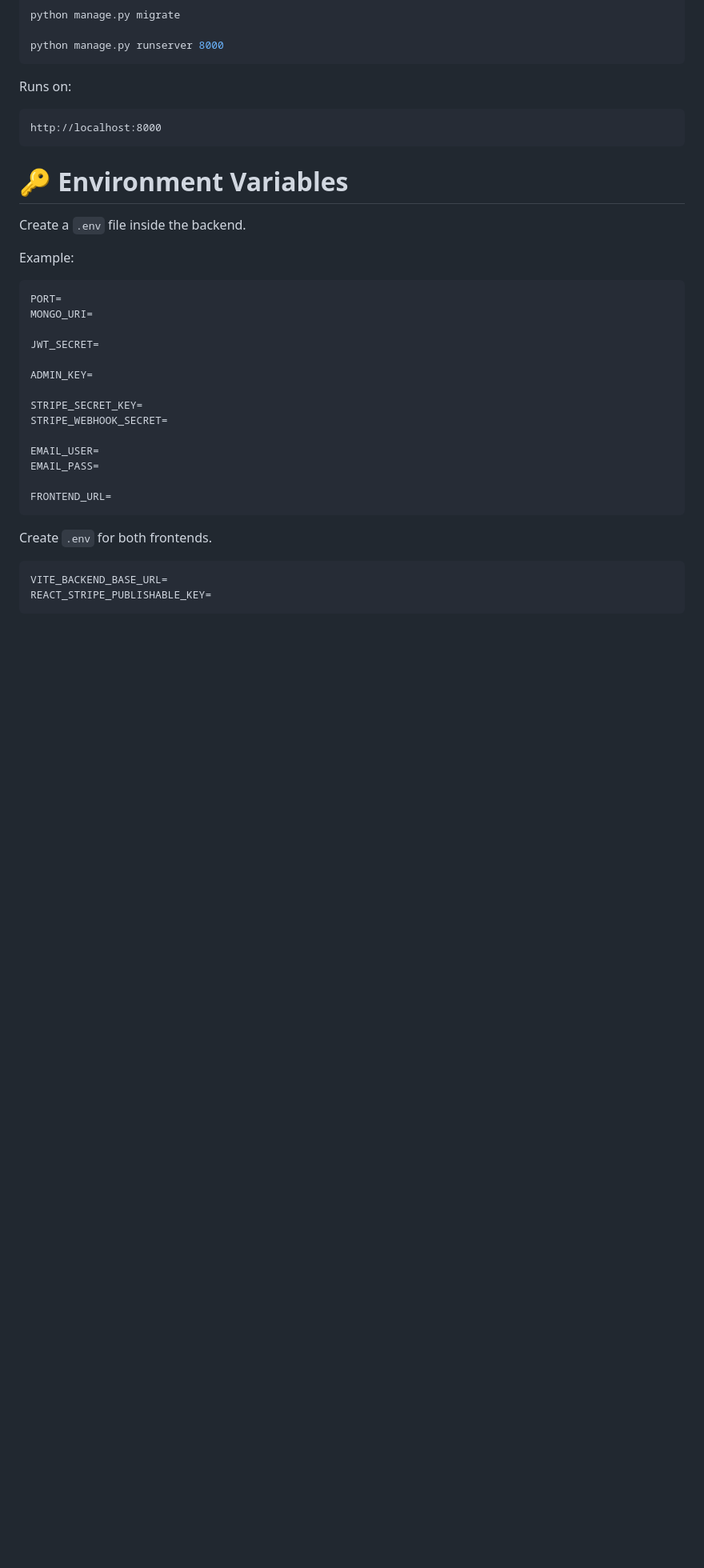
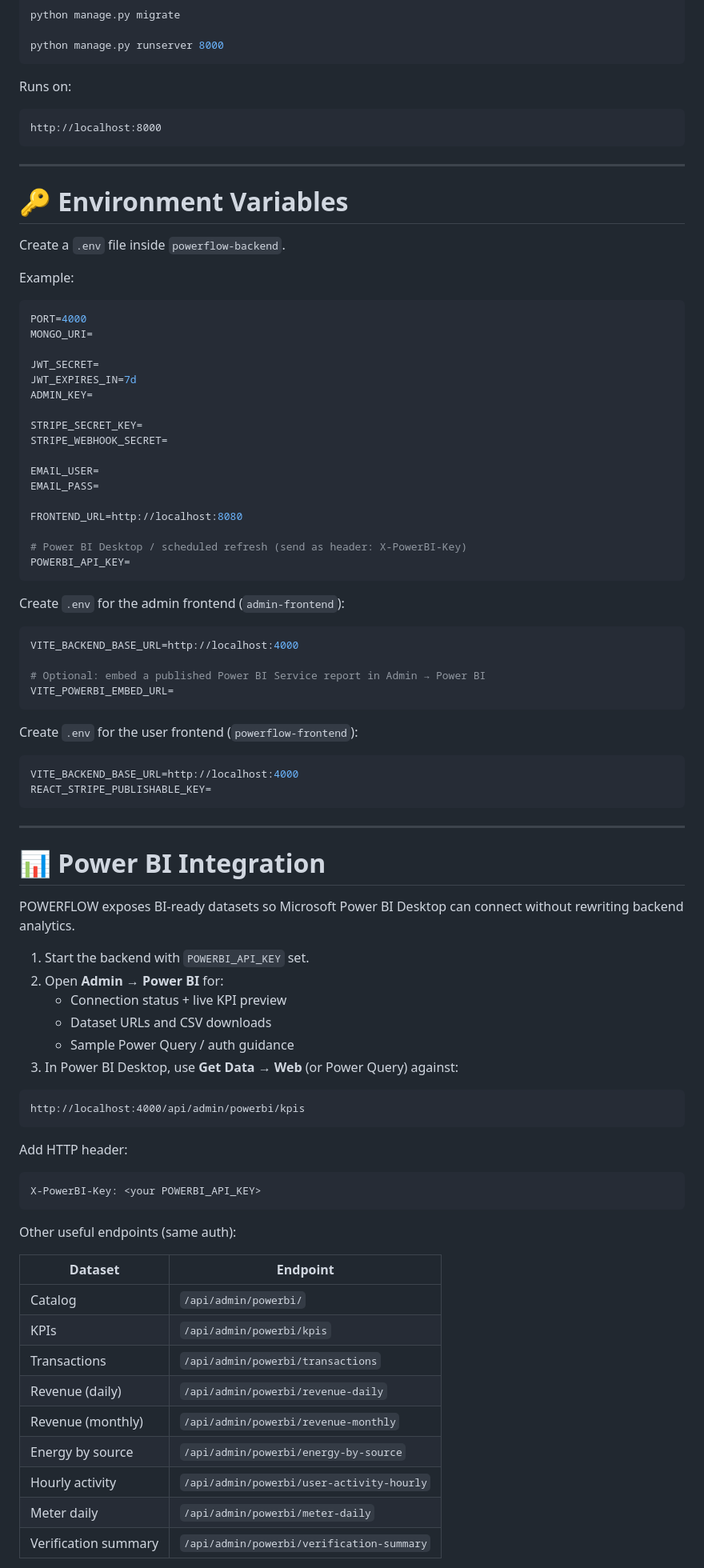
Before and after one commit to krishnavas23/Powerflow, a Markdown page: README.md, the part around one of its changes. Shown at 80% size. Rendered like a GitHub page; blank space fills up the shorter version.

Commit message:
Update README for Power BI analytics and EDA KPI features.
Document BI-ready APIs, admin analytics hub, export/env setup, and keep existing demos and screenshots.

````diff
--- a/README.md
+++ b/README.md
@@ -343,18 +367,20 @@ Runs on:
 http://localhost:8000
 ```
 
+---
+
 # 🔑 Environment Variables
 
-Create a `.env` file inside the backend.
+Create a `.env` file inside `powerflow-backend`.
 
 Example:
 
 ```env
-PORT=
+PORT=4000
 MONGO_URI=
 
 JWT_SECRET=
-
+JWT_EXPIRES_IN=7d
 ADMIN_KEY=
 
 STRIPE_SECRET_KEY=
@@ -363,12 +389,62 @@ STRIPE_WEBHOOK_SECRET=
 EMAIL_USER=
 EMAIL_PASS=
 
-FRONTEND_URL=
+FRONTEND_URL=http://localhost:8080
+
+# Power BI Desktop / scheduled refresh (send as header: X-PowerBI-Key)
+POWERBI_API_KEY=
 ```
 
-Create `.env` for both frontends.
+Create `.env` for the admin frontend (`admin-frontend`):
 
 ```env
-VITE_BACKEND_BASE_URL=
+VITE_BACKEND_BASE_URL=http://localhost:4000
+
+# Optional: embed a published Power BI Service report in Admin → Power BI
+VITE_POWERBI_EMBED_URL=
+```
+
+Create `.env` for the user frontend (`powerflow-frontend`):
+
+```env
+VITE_BACKEND_BASE_URL=http://localhost:4000
 REACT_STRIPE_PUBLISHABLE_KEY=
 ```
+
+---
+
+# 📊 Power BI Integration
+
+POWERFLOW exposes BI-ready datasets so Microsoft Power BI Desktop can connect without rewriting backend analytics.
+
+1. Start the backend with `POWERBI_API_KEY` set.
+2. Open **Admin → Power BI** for:
+   - Connection status + live KPI preview
+   - Dataset URLs and CSV downloads
+   - Sample Power Query / auth guidance
+3. In Power BI Desktop, use **Get Data → Web** (or Power Query) against:
+
+```
+http://localhost:4000/api/admin/powerbi/kpis
+```
+
+Add HTTP header:
+
+```
+X-PowerBI-Key: <your POWERBI_API_KEY>
+```
+
+Other useful endpoints (same auth):
+
+| Dataset | Endpoint |
+|--------|----------|
+| Catalog | `/api/admin/powerbi/` |
+| KPIs | `/api/admin/powerbi/kpis` |
+| Transactions | `/api/admin/powerbi/transactions` |
+| Revenue (daily) | `/api/admin/powerbi/revenue-daily` |
+| Revenue (monthly) | `/api/admin/powerbi/revenue-monthly` |
+| Energy by source | `/api/admin/powerbi/energy-by-source` |
+| Hourly activity | `/api/admin/powerbi/user-activity-hourly` |
+| Meter daily | `/api/admin/powerbi/meter-daily` |
+| Verification summary | `/api/admin/powerbi/verification-summary` |
+
````
Also changed, not shown: other parts of README.md (+55 -30 lines).
